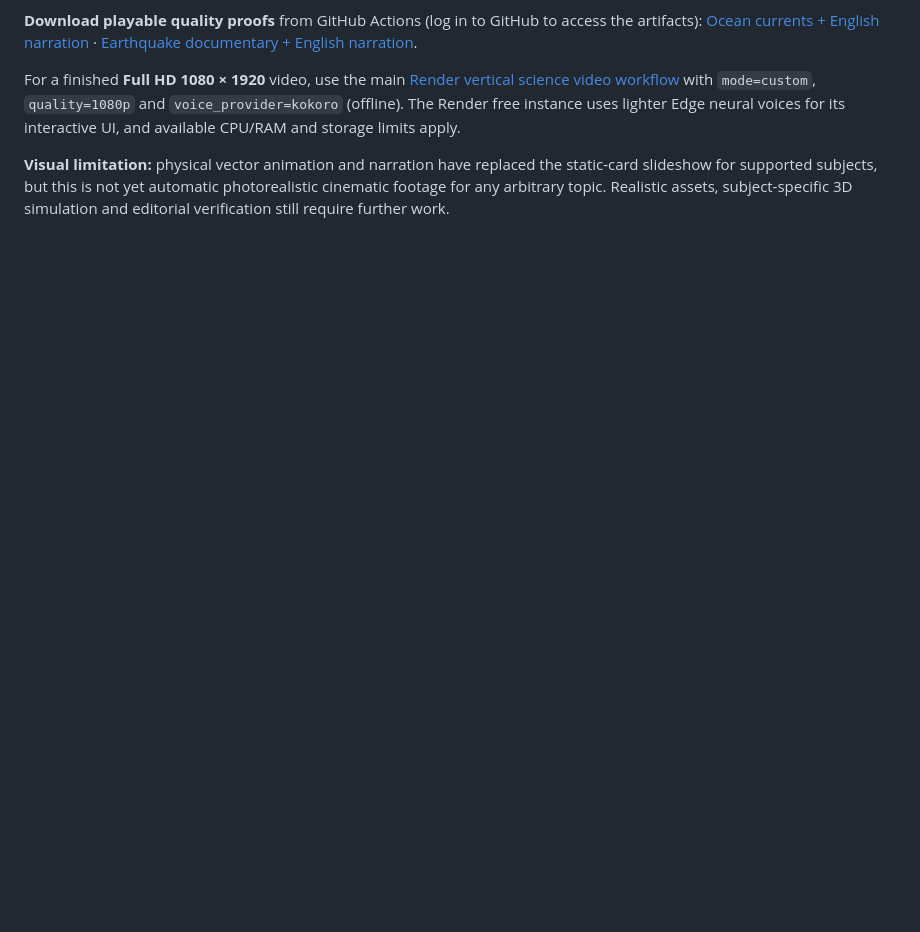
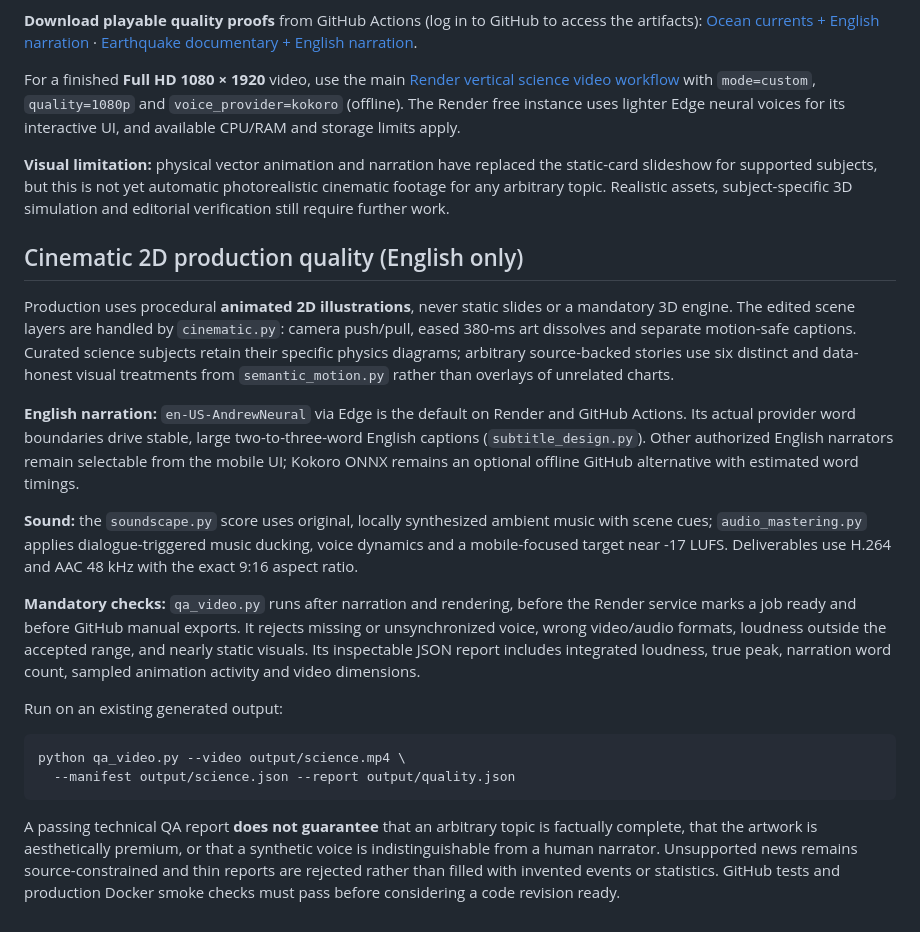
Before and after one commit to dbrckk/Production-vid-o-verticale-, a Markdown page: README.md, the part around the change. Drawn GitHub-style; blank space fills up the shorter version.

Commit message:
Document premium English 2D animation and measurable quality gates, with honest limitations

````diff
--- a/README.md
+++ b/README.md
@@ -214,3 +214,44 @@ static-card slideshow for supported subjects, but this is not yet automatic
 photorealistic cinematic footage for any arbitrary topic. Realistic assets,
 subject-specific 3D simulation and editorial verification still require
 further work.
+
+## Cinematic 2D production quality (English only)
+
+Production uses procedural **animated 2D illustrations**, never static slides or
+a mandatory 3D engine. The edited scene layers are handled by `cinematic.py`:
+camera push/pull, eased 380-ms art dissolves and separate motion-safe captions.
+Curated science subjects retain their specific physics diagrams; arbitrary
+source-backed stories use six distinct and data-honest visual treatments from
+`semantic_motion.py` rather than overlays of unrelated charts.
+
+**English narration:** `en-US-AndrewNeural` via Edge is the default on Render
+and GitHub Actions. Its actual provider word boundaries drive stable, large
+two-to-three-word English captions (`subtitle_design.py`). Other authorized
+English narrators remain selectable from the mobile UI; Kokoro ONNX remains
+an optional offline GitHub alternative with estimated word timings.
+
+**Sound:** the `soundscape.py` score uses original, locally synthesized
+ambient music with scene cues; `audio_mastering.py` applies dialogue-triggered
+music ducking, voice dynamics and a mobile-focused target near -17 LUFS.
+Deliverables use H.264 and AAC 48 kHz with the exact 9:16 aspect ratio.
+
+**Mandatory checks:** `qa_video.py` runs after narration and rendering,
+before the Render service marks a job ready and before GitHub manual exports.
+It rejects missing or unsynchronized voice, wrong video/audio formats, loudness
+outside the accepted range, and nearly static visuals. Its inspectable JSON
+report includes integrated loudness, true peak, narration word count,
+sampled animation activity and video dimensions.
+
+Run on an existing generated output:
+
+```bash
+python qa_video.py --video output/science.mp4 \
+  --manifest output/science.json --report output/quality.json
+```
+
+A passing technical QA report **does not guarantee** that an arbitrary topic
+is factually complete, that the artwork is aesthetically premium, or that
+a synthetic voice is indistinguishable from a human narrator. Unsupported
+news remains source-constrained and thin reports are rejected rather than
+filled with invented events or statistics. GitHub tests and production Docker
+smoke checks must pass before considering a code revision ready.
````
